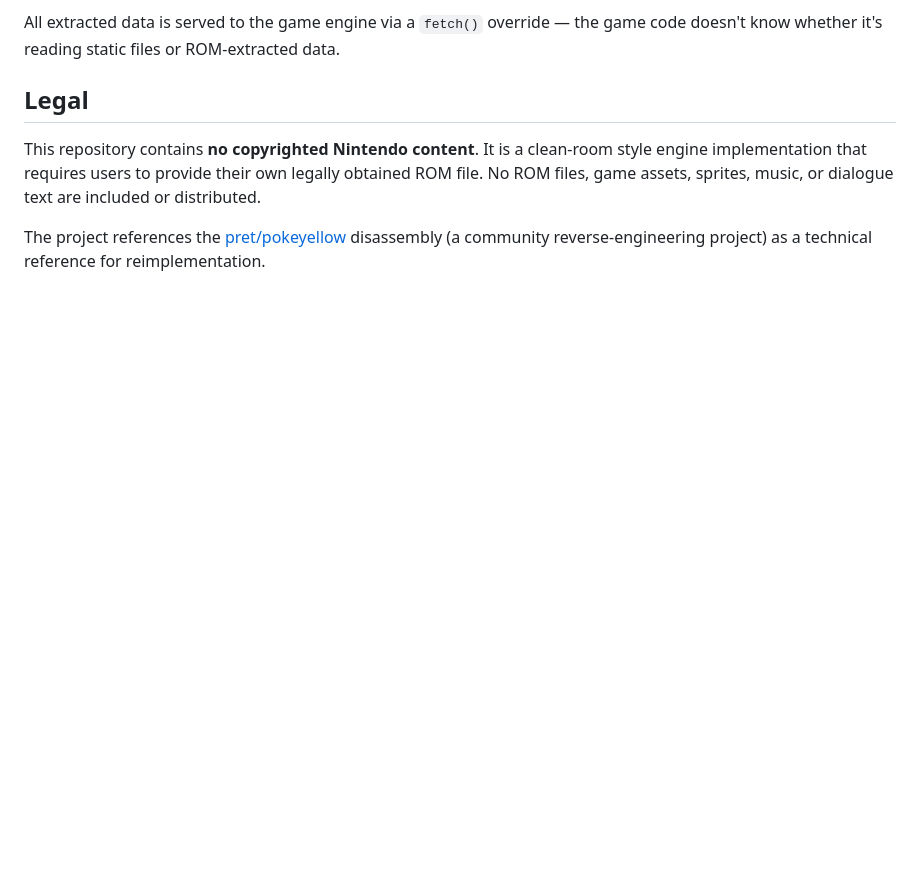
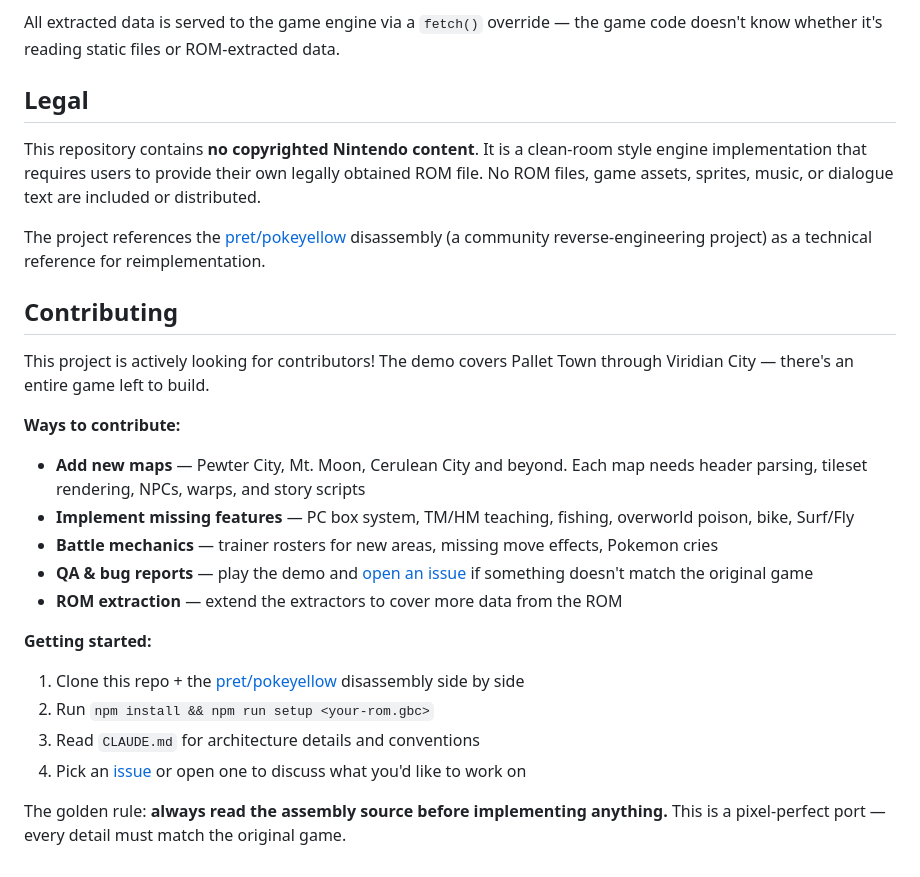
Before and after one commit to gididaf/retro-rom-player, a Markdown page: README.md, the part around the change. GitHub-like rendering; blank space fills up the shorter version.

Commit message:
Add contributing section to README
Co-Authored-By: Claude Opus 4.6 (1M context) <noreply@anthropic.com>

```diff
--- a/README.md
+++ b/README.md
@@ -105,3 +105,24 @@ All extracted data is served to the game engine via a `fetch()` override — the
 This repository contains **no copyrighted Nintendo content**. It is a clean-room style engine implementation that requires users to provide their own legally obtained ROM file. No ROM files, game assets, sprites, music, or dialogue text are included or distributed.
 
 The project references the [pret/pokeyellow](https://github.com/pret/pokeyellow) disassembly (a community reverse-engineering project) as a technical reference for reimplementation.
+
+## Contributing
+
+This project is actively looking for contributors! The demo covers Pallet Town through Viridian City — there's an entire game left to build.
+
+**Ways to contribute:**
+
+- **Add new maps** — Pewter City, Mt. Moon, Cerulean City and beyond. Each map needs header parsing, tileset rendering, NPCs, warps, and story scripts
+- **Implement missing features** — PC box system, TM/HM teaching, fishing, overworld poison, bike, Surf/Fly
+- **Battle mechanics** — trainer rosters for new areas, missing move effects, Pokemon cries
+- **QA & bug reports** — play the demo and [open an issue](https://github.com/gididaf/retro-rom-player/issues) if something doesn't match the original game
+- **ROM extraction** — extend the extractors to cover more data from the ROM
+
+**Getting started:**
+
+1. Clone this repo + the [pret/pokeyellow](https://github.com/pret/pokeyellow) disassembly side by side
+2. Run `npm install && npm run setup <your-rom.gbc>`
+3. Read `CLAUDE.md` for architecture details and conventions
+4. Pick an [issue](https://github.com/gididaf/retro-rom-player/issues) or open one to discuss what you'd like to work on
+
+The golden rule: **always read the assembly source before implementing anything.** This is a pixel-perfect port — every detail must match the original game.
```
